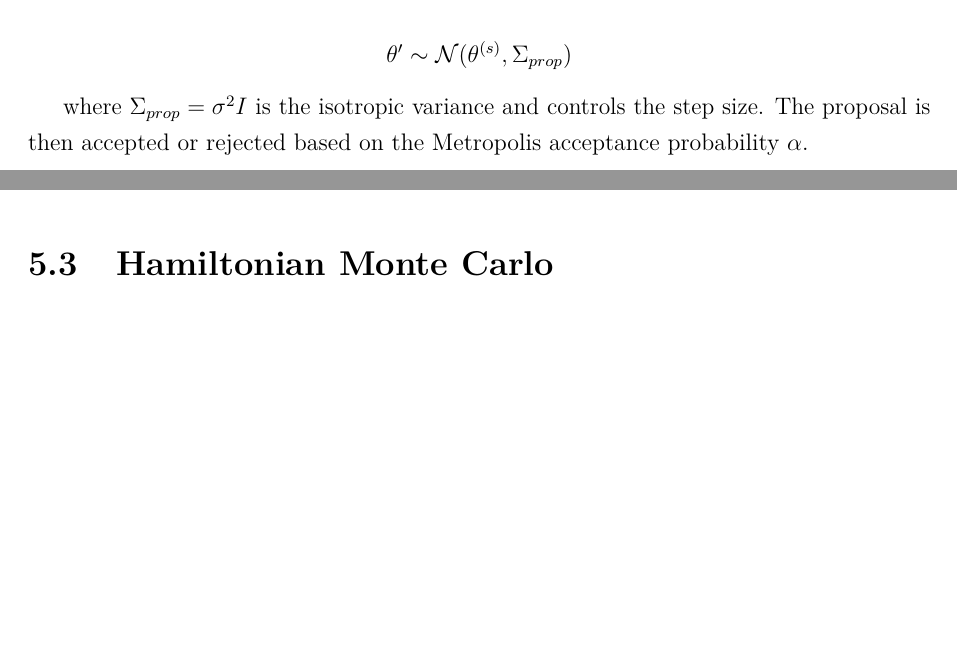
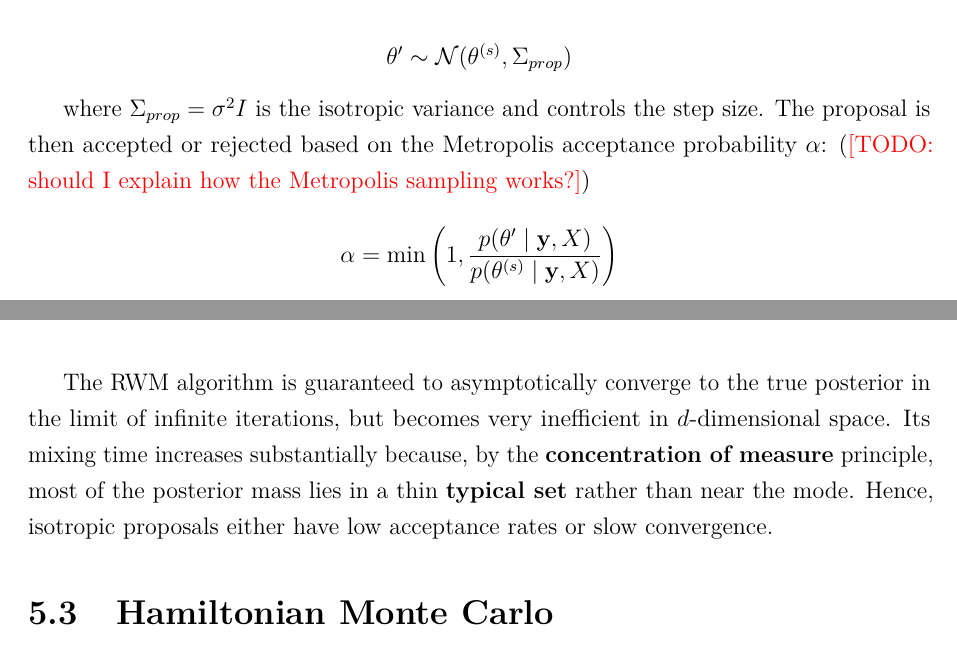
Before and after one commit to mishavelial/Masters-Dissertation-Project, a LaTeX thesis (Master's Dissertation Final.tex): two parts of pages 24 and 25 of 31, joined at a grey line, cut so that both start at the same text, the shorter picture padded with empty space. Compiled offline with pdfLaTeX.

Commit message:
Update Master's Dissertation Final.tex
added a paragraph on why the rwm fails in d dimentional space

```diff
--- a/Master's Dissertation Final.tex
+++ b/Master's Dissertation Final.tex
@@ -445,7 +445,11 @@ The standard approach to this approximation problem is the Random Walk Metropoli
 $$\theta^\prime \sim \mathcal{N}(\theta^{(s)}, \Sigma_{prop})$$
 
 
-where $\Sigma_{prop} = \sigma^2 I$ is the isotropic variance and controls the step size. The proposal is then accepted or rejected based on the Metropolis acceptance probability $\alpha$.
+where $\Sigma_{prop} = \sigma^2 I$ is the isotropic variance and controls the step size. The proposal is then accepted or rejected based on the Metropolis acceptance probability $\alpha$: (\TODO{should I explain how the Metropolis sampling works?})
+
+$$\alpha = \min\left(1, \frac{p(\theta^\prime \mid \mathbf{y}, X)}{p(\theta^{(s)} \mid \mathbf{y}, X)}\right)$$
+
+The RWM algorithm is guaranteed to asymptotically converge to the true posterior in the limit of infinite iterations, but becomes very inefficient in $d$-dimensional space. Its mixing time increases substantially because, by the \textbf{concentration of measure} principle, most of the posterior mass lies in a thin \textbf{typical set} rather than near the mode. Hence, isotropic proposals either have low acceptance rates or slow convergence.
 
 \section{Hamiltonian Monte Carlo}
 
```
